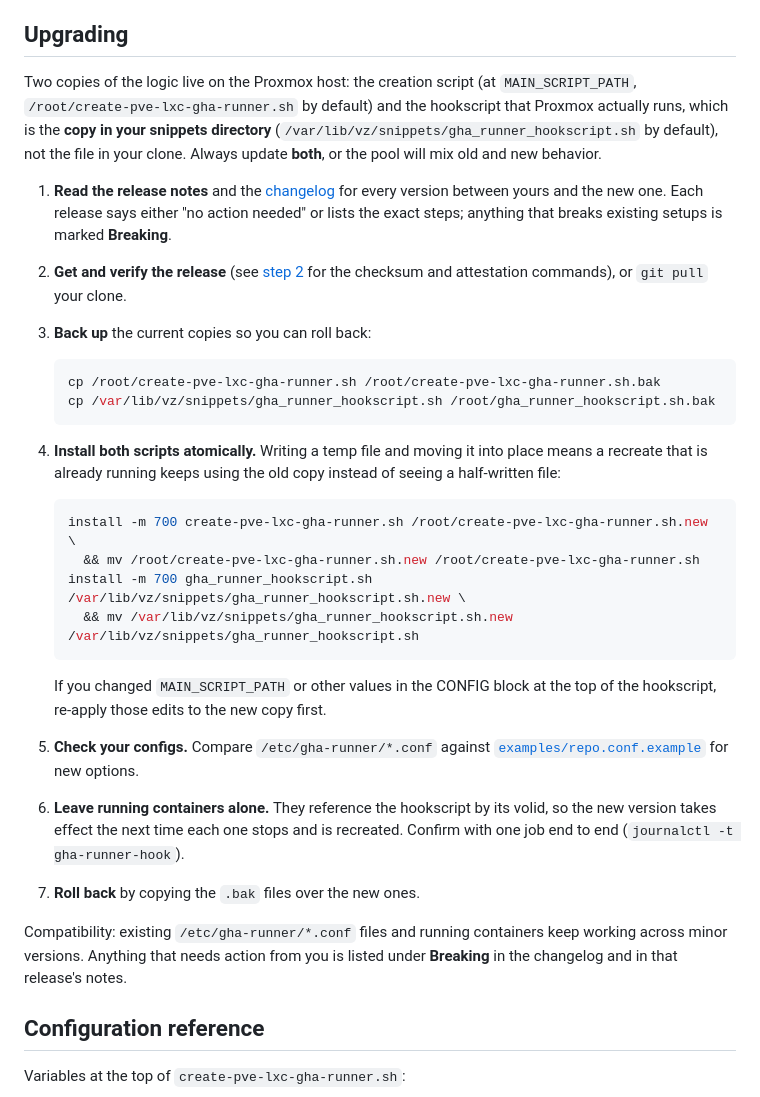
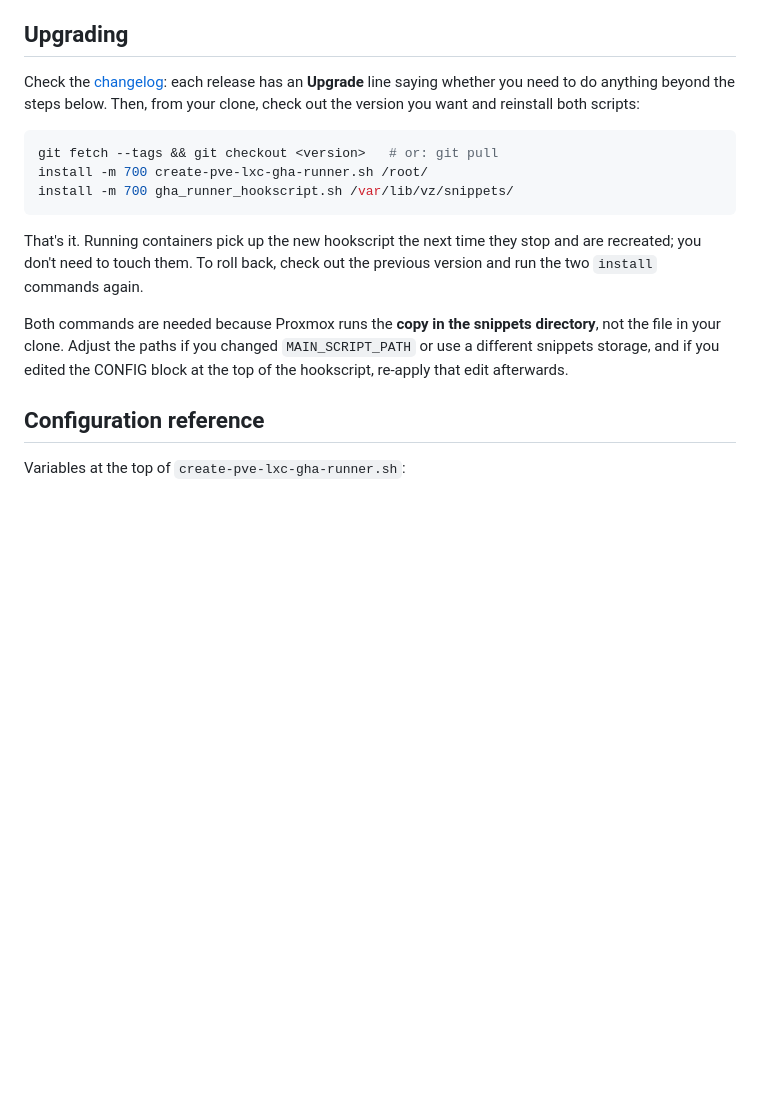
Before and after one commit to chrismartino/pve-gha-runner, a Markdown page: README.md, the part around the change. Drawn GitHub-style; blank space fills up the shorter version.

Commit message:
Simplify upgrade instructions

````diff
--- a/README.md
+++ b/README.md
@@ -303,49 +303,24 @@ tagged `repo-org.<org>`, and `MAX_RUNNERS` applies per org.
 
 ## Upgrading
 
-Two copies of the logic live on the Proxmox host: the creation script (at
-`MAIN_SCRIPT_PATH`, `/root/create-pve-lxc-gha-runner.sh` by default) and the
-hookscript that Proxmox actually runs, which is the **copy in your snippets
-directory** (`/var/lib/vz/snippets/gha_runner_hookscript.sh` by default), not
-the file in your clone. Always update **both**, or the pool will mix old and
-new behavior.
+Check the [changelog](CHANGELOG.md): each release has an **Upgrade** line saying
+whether you need to do anything beyond the steps below. Then, from your
+clone, check out the version you want and reinstall both scripts:
 
-1. **Read the release notes** and the [changelog](CHANGELOG.md) for every
-   version between yours and the new one. Each release says either "no action
-   needed" or lists the exact steps; anything that breaks existing setups is
-   marked **Breaking**.
-2. **Get and verify the release** (see [step 2](#2-install-the-script-on-the-proxmox-host)
-   for the checksum and attestation commands), or `git pull` your clone.
-3. **Back up** the current copies so you can roll back:
+```sh
+git fetch --tags && git checkout <version>   # or: git pull
+install -m 700 create-pve-lxc-gha-runner.sh /root/
+install -m 700 gha_runner_hookscript.sh /var/lib/vz/snippets/
+```
 
-   ```sh
-   cp /root/create-pve-lxc-gha-runner.sh /root/create-pve-lxc-gha-runner.sh.bak
-   cp /var/lib/vz/snippets/gha_runner_hookscript.sh /root/gha_runner_hookscript.sh.bak
-   ```
+That's it. Running containers pick up the new hookscript the next time they
+stop and are recreated; you don't need to touch them. To roll back, check out
+the previous version and run the two `install` commands again.
 
-4. **Install both scripts atomically.** Writing a temp file and moving it into
-   place means a recreate that is already running keeps using the old copy
-   instead of seeing a half-written file:
-
-   ```sh
-   install -m 700 create-pve-lxc-gha-runner.sh /root/create-pve-lxc-gha-runner.sh.new \
-     && mv /root/create-pve-lxc-gha-runner.sh.new /root/create-pve-lxc-gha-runner.sh
-   install -m 700 gha_runner_hookscript.sh /var/lib/vz/snippets/gha_runner_hookscript.sh.new \
-     && mv /var/lib/vz/snippets/gha_runner_hookscript.sh.new /var/lib/vz/snippets/gha_runner_hookscript.sh
-   ```
-
-   If you changed `MAIN_SCRIPT_PATH` or other values in the CONFIG block at
-   the top of the hookscript, re-apply those edits to the new copy first.
-5. **Check your configs.** Compare `/etc/gha-runner/*.conf` against
-   [`examples/repo.conf.example`](examples/repo.conf.example) for new options.
-6. **Leave running containers alone.** They reference the hookscript by its
-   volid, so the new version takes effect the next time each one stops and is
-   recreated. Confirm with one job end to end (`journalctl -t gha-runner-hook`).
-7. **Roll back** by copying the `.bak` files over the new ones.
-
-Compatibility: existing `/etc/gha-runner/*.conf` files and running containers
-keep working across minor versions. Anything that needs action from you is
-listed under **Breaking** in the changelog and in that release's notes.
+Both commands are needed because Proxmox runs the **copy in the snippets
+directory**, not the file in your clone. Adjust the paths if you changed
+`MAIN_SCRIPT_PATH` or use a different snippets storage, and if you edited the
+CONFIG block at the top of the hookscript, re-apply that edit afterwards.
 
 ## Configuration reference
 
````
